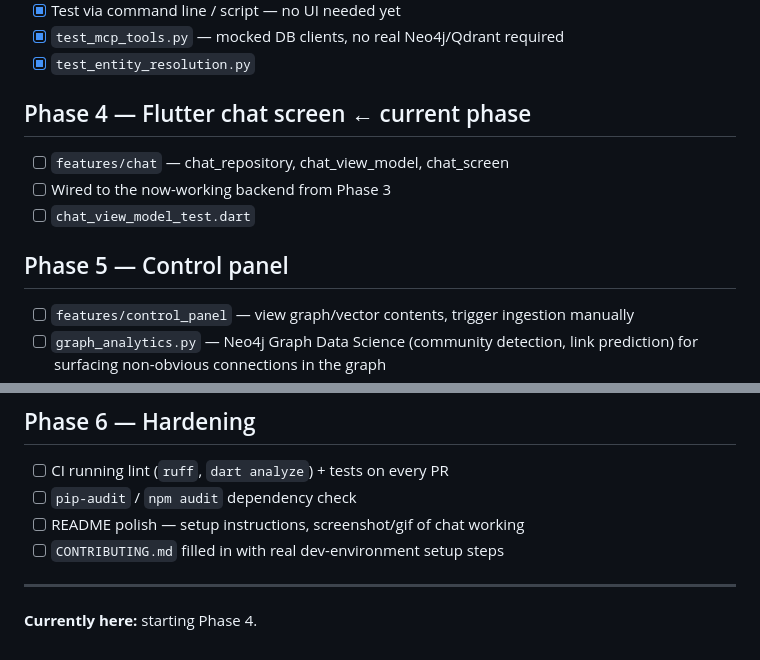
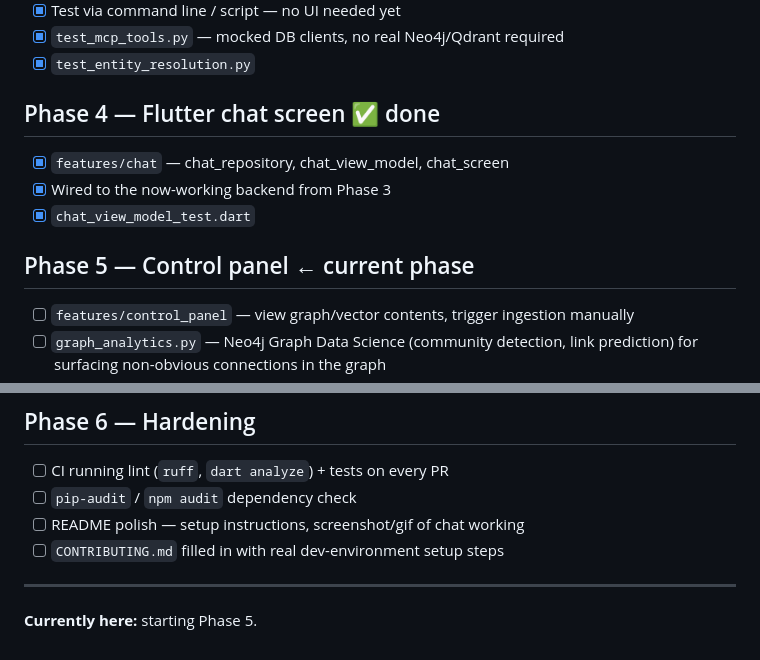
Before and after one commit to kcoaguila-dev/veraxi, a Markdown page: docs/ROADMAP.md, 2 parts joined by grey strips. Drawn GitHub-style.

Commit message:
docs: mark Phase 4 complete

```diff
--- a/docs/ROADMAP.md
+++ b/docs/ROADMAP.md
@@ -36,12 +36,12 @@ builds on this working reliably.
 - [x] `test_mcp_tools.py` — mocked DB clients, no real Neo4j/Qdrant required
 - [x] `test_entity_resolution.py`
 
-## Phase 4 — Flutter chat screen ← current phase
-- [ ] `features/chat` — chat_repository, chat_view_model, chat_screen
-- [ ] Wired to the now-working backend from Phase 3
-- [ ] `chat_view_model_test.dart`
+## Phase 4 — Flutter chat screen ✅ done
+- [x] `features/chat` — chat_repository, chat_view_model, chat_screen
+- [x] Wired to the now-working backend from Phase 3
+- [x] `chat_view_model_test.dart`
 
-## Phase 5 — Control panel
+## Phase 5 — Control panel ← current phase
 - [ ] `features/control_panel` — view graph/vector contents, trigger ingestion manually
 - [ ] `graph_analytics.py` — Neo4j Graph Data Science (community detection, link
       prediction) for surfacing non-obvious connections in the graph
@@ -56,4 +56,4 @@ builds on this working reliably.
 
 ---
 
-**Currently here:** starting Phase 4.
+**Currently here:** starting Phase 5.
```
